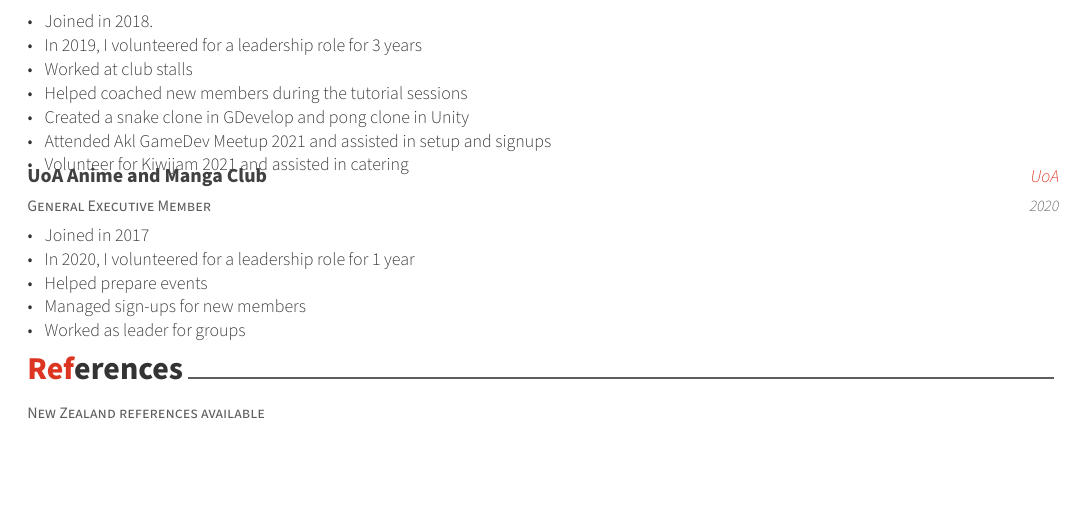
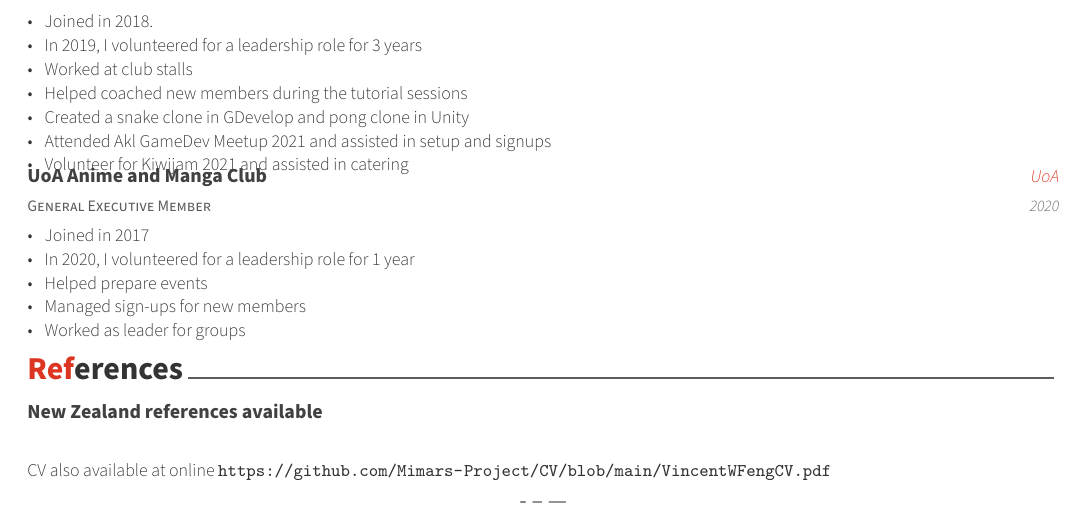
Before and after one commit to Mimars-Project/CV, a LaTeX CV (VincentWFengCV.tex, which reads cv/references.tex): part of page 2 of 2, cut so that both start at the same text, the shorter picture padded with empty space. Compiled offline with XeLaTeX.

Commit message:
Added link to online version

```diff
--- a/VincentWFengCV.tex
+++ b/VincentWFengCV.tex
@@ -46,6 +46,7 @@
 % If you would like to change the social information separator from a pipe (|) to something else
 \renewcommand{\acvHeaderSocialSep}{\quad\textbar\quad}
 
+\usepackage{hyperref}
 
 %-------------------------------------------------------------------------------
 %	PERSONAL INFORMATION
--- a/cv/references.tex
+++ b/cv/references.tex
@@ -11,8 +11,11 @@
 
 %---------------------------------------------------------
   \cventry
-    {New Zealand references available}{}{}{}{}
+    {}{New Zealand references available}{}{}{CV also available at online \url{https://github.com/Mimars-Project/CV/blob/main/VincentWFengCV.pdf}}
 
 %---------------------------------------------------------
+-
+--
+---
 
 \end{cventries}
```
Also changed, not shown: VincentWFengCV.pdf, 3 other files.
